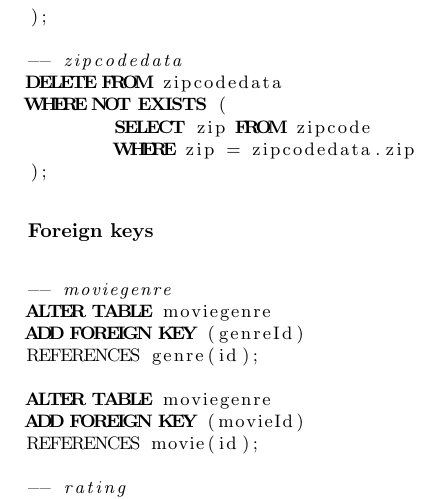
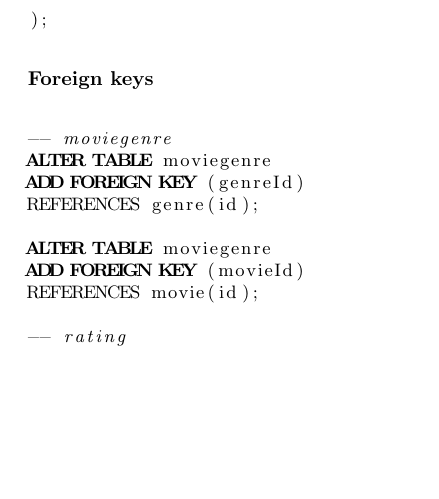
Before and after one commit to Kirluu/BIDD-Gruppe, a LaTeX problem sheet (Assignments/Assignment 4/Assignment 4.tex, which reads Assignments/Assignment 4/latex/datacleaning.tex): part of page 4 of 15 before the commit and part of page 4 of 14 after it, cut so that both start at the same text, the shorter picture padded with empty space. Compiled offline with pdfLaTeX.

Commit message:
Datacleaning changed

```diff
--- a/Assignments/Assignment 4/latex/datacleaning.tex
+++ b/Assignments/Assignment 4/latex/datacleaning.tex
@@ -80,13 +80,6 @@ DELETE FROM moviegenre
 WHERE NOT EXISTS (
 	SELECT id FROM movie
 	WHERE id = moviegenre.movieId
-);
-
--- zipcodedata
-DELETE FROM zipcodedata
-WHERE NOT EXISTS (
-	SELECT zip FROM zipcode
-	WHERE zip = zipcodedata.zip
 );
 \end{lstlisting}
 \bigskip
```
